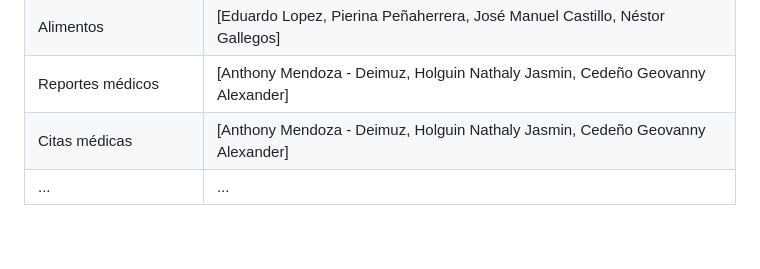
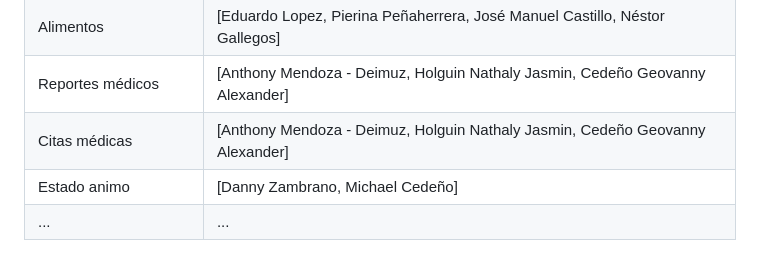
Before and after one commit to Yukii034/APP-WEB-II-CASA-ABIERTA, a Markdown page: README.md, the part around the change. Rendered like a GitHub page.

Commit message:
Agregar nombre de participantes y servicio realizado

```diff
--- a/README.md
+++ b/README.md
@@ -142,4 +142,5 @@ cuidabien/
 | Alimentos | [Eduardo Lopez, Pierina Peñaherrera, José Manuel Castillo, Néstor Gallegos] |
 | Reportes médicos | [Anthony Mendoza - Deimuz, Holguin Nathaly Jasmin, Cedeño Geovanny Alexander] |
 | Citas médicas | [Anthony Mendoza - Deimuz, Holguin Nathaly Jasmin, Cedeño Geovanny Alexander] |
+| Estado animo |  [Danny Zambrano, Michael Cedeño] |
 | ... | ... |
```
